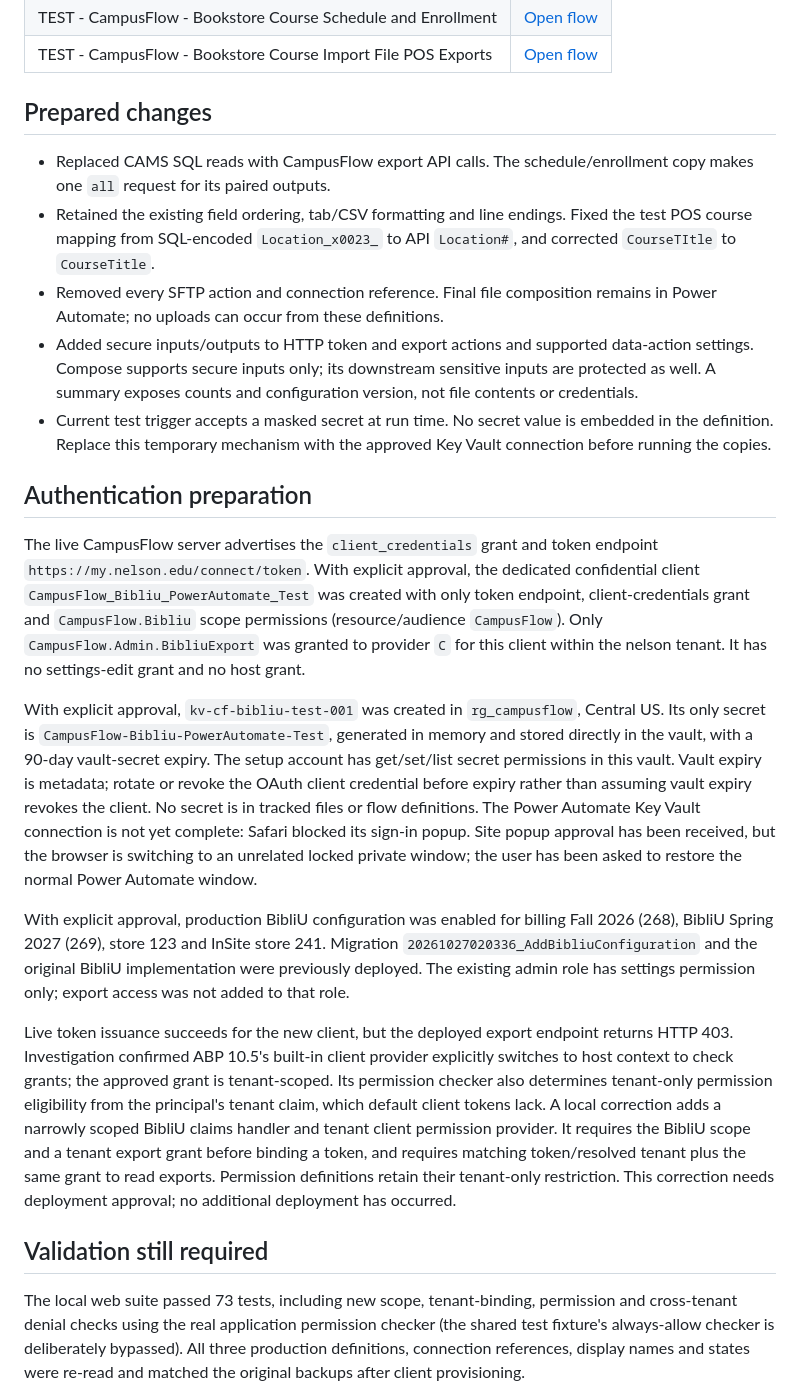
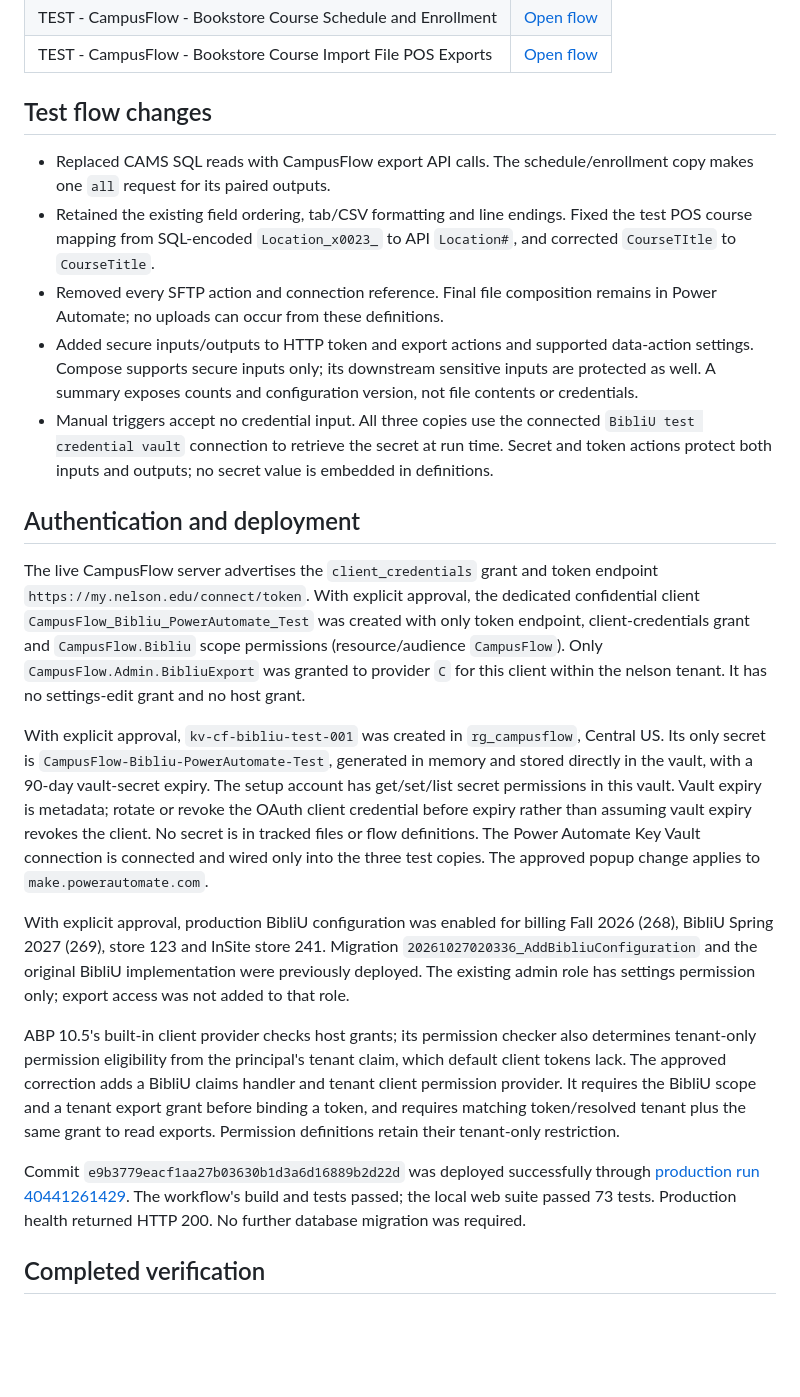
Before and after one commit to tjdavisbz/CampusFlow, a Markdown page: docs/discovery/bibliu-power-automate-test-setup.md, the part around one of its changes. Rendered like a GitHub page; blank space fills up the shorter version.

Commit message:
Record BibliU test flow and file verification

```diff
--- a/docs/discovery/bibliu-power-automate-test-setup.md
+++ b/docs/discovery/bibliu-power-automate-test-setup.md
@@ -8,25 +8,25 @@ Production flow definitions and states were backed up and compared after creatin
 | TEST - CampusFlow - Bookstore Course Schedule and Enrollment | [Open flow](https://make.powerautomate.com/environments/573d9345-5c66-ed17-b685-7ab1054c1512/flows/04278fea-12d4-4d78-9c7c-d2fa55ba9903/details) |
 | TEST - CampusFlow - Bookstore Course Import File POS Exports | [Open flow](https://make.powerautomate.com/environments/573d9345-5c66-ed17-b685-7ab1054c1512/flows/e51b19a1-608f-43e5-9d46-7e2bb7f1cbc3/details) |
 
-## Prepared changes
+## Test flow changes
 
 * Replaced CAMS SQL reads with CampusFlow export API calls. The schedule/enrollment copy makes one `all` request for its paired outputs.
 * Retained the existing field ordering, tab/CSV formatting and line endings. Fixed the test POS course mapping from SQL-encoded `Location_x0023_` to API `Location#`, and corrected `CourseTItle` to `CourseTitle`.
 * Removed every SFTP action and connection reference. Final file composition remains in Power Automate; no uploads can occur from these definitions.
 * Added secure inputs/outputs to HTTP token and export actions and supported data-action settings. Compose supports secure inputs only; its downstream sensitive inputs are protected as well. A summary exposes counts and configuration version, not file contents or credentials.
-* Current test trigger accepts a masked secret at run time. No secret value is embedded in the definition. Replace this temporary mechanism with the approved Key Vault connection before running the copies.
+* Manual triggers accept no credential input. All three copies use the connected `BibliU test credential vault` connection to retrieve the secret at run time. Secret and token actions protect both inputs and outputs; no secret value is embedded in definitions.
 
-## Authentication preparation
+## Authentication and deployment
 
 The live CampusFlow server advertises the `client_credentials` grant and token endpoint `https://my.nelson.edu/connect/token`. With explicit approval, the dedicated confidential client `CampusFlow_Bibliu_PowerAutomate_Test` was created with only token endpoint, client-credentials grant and `CampusFlow.Bibliu` scope permissions (resource/audience `CampusFlow`). Only `CampusFlow.Admin.BibliuExport` was granted to provider `C` for this client within the nelson tenant. It has no settings-edit grant and no host grant.
 
-With explicit approval, `kv-cf-bibliu-test-001` was created in `rg_campusflow`, Central US. Its only secret is `CampusFlow-Bibliu-PowerAutomate-Test`, generated in memory and stored directly in the vault, with a 90-day vault-secret expiry. The setup account has get/set/list secret permissions in this vault. Vault expiry is metadata; rotate or revoke the OAuth client credential before expiry rather than assuming vault expiry revokes the client. No secret is in tracked files or flow definitions. The Power Automate Key Vault connection is not yet complete: Safari blocked its sign-in popup. Site popup approval has been received, but the browser is switching to an unrelated locked private window; the user has been asked to restore the normal Power Automate window.
+With explicit approval, `kv-cf-bibliu-test-001` was created in `rg_campusflow`, Central US. Its only secret is `CampusFlow-Bibliu-PowerAutomate-Test`, generated in memory and stored directly in the vault, with a 90-day vault-secret expiry. The setup account has get/set/list secret permissions in this vault. Vault expiry is metadata; rotate or revoke the OAuth client credential before expiry rather than assuming vault expiry revokes the client. No secret is in tracked files or flow definitions. The Power Automate Key Vault connection is connected and wired only into the three test copies. The approved popup change applies to `make.powerautomate.com`.
 
 With explicit approval, production BibliU configuration was enabled for billing Fall 2026 (268), BibliU Spring 2027 (269), store 123 and InSite store 241. Migration `20261027020336_AddBibliuConfiguration` and the original BibliU implementation were previously deployed. The existing admin role has settings permission only; export access was not added to that role.
 
-Live token issuance succeeds for the new client, but the deployed export endpoint returns HTTP 403. Investigation confirmed ABP 10.5's built-in client provider explicitly switches to host context to check grants; the approved grant is tenant-scoped. Its permission checker also determines tenant-only permission eligibility from the principal's tenant claim, which default client tokens lack. A local correction adds a narrowly scoped BibliU claims handler and tenant client permission provider. It requires the BibliU scope and a tenant export grant before binding a token, and requires matching token/resolved tenant plus the same grant to read exports. Permission definitions retain their tenant-only restriction. This correction needs deployment approval; no additional deployment has occurred.
+ABP 10.5's built-in client provider checks host grants; its permission checker also determines tenant-only permission eligibility from the principal's tenant claim, which default client tokens lack. The approved correction adds a BibliU claims handler and tenant client permission provider. It requires the BibliU scope and a tenant export grant before binding a token, and requires matching token/resolved tenant plus the same grant to read exports. Permission definitions retain their tenant-only restriction.
 
-## Validation still required
+Commit `e9b3779eacf1aa27b03630b1d3a6d16889b2d22d` was deployed successfully through [production run 40441261429](https://github.com/tjdavisbz/CampusFlow/actions/runs/40441261429). The workflow's build and tests passed; the local web suite passed 73 tests. Production health returned HTTP 200. No further database migration was required.
 
-The local web suite passed 73 tests, including new scope, tenant-binding, permission and cross-tenant denial checks using the real application permission checker (the shared test fixture's always-allow checker is deliberately bypassed). All three production definitions, connection references, display names and states were re-read and matched the original backups after client provisioning.
+## Completed verification
 
```
Also changed, not shown: other parts of docs/discovery/bibliu-power-automate-test-setup.md (+28 -1 lines).
